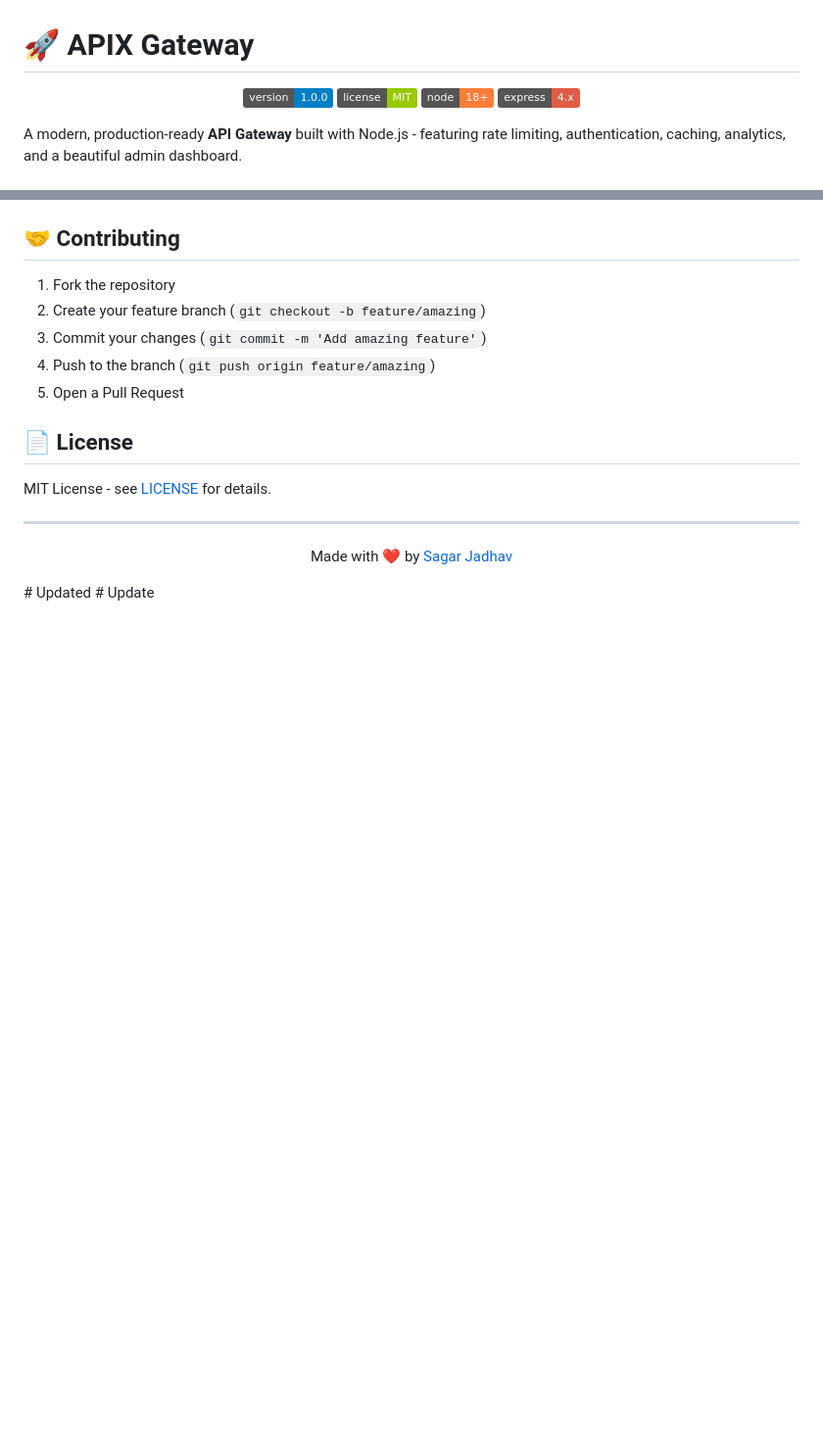
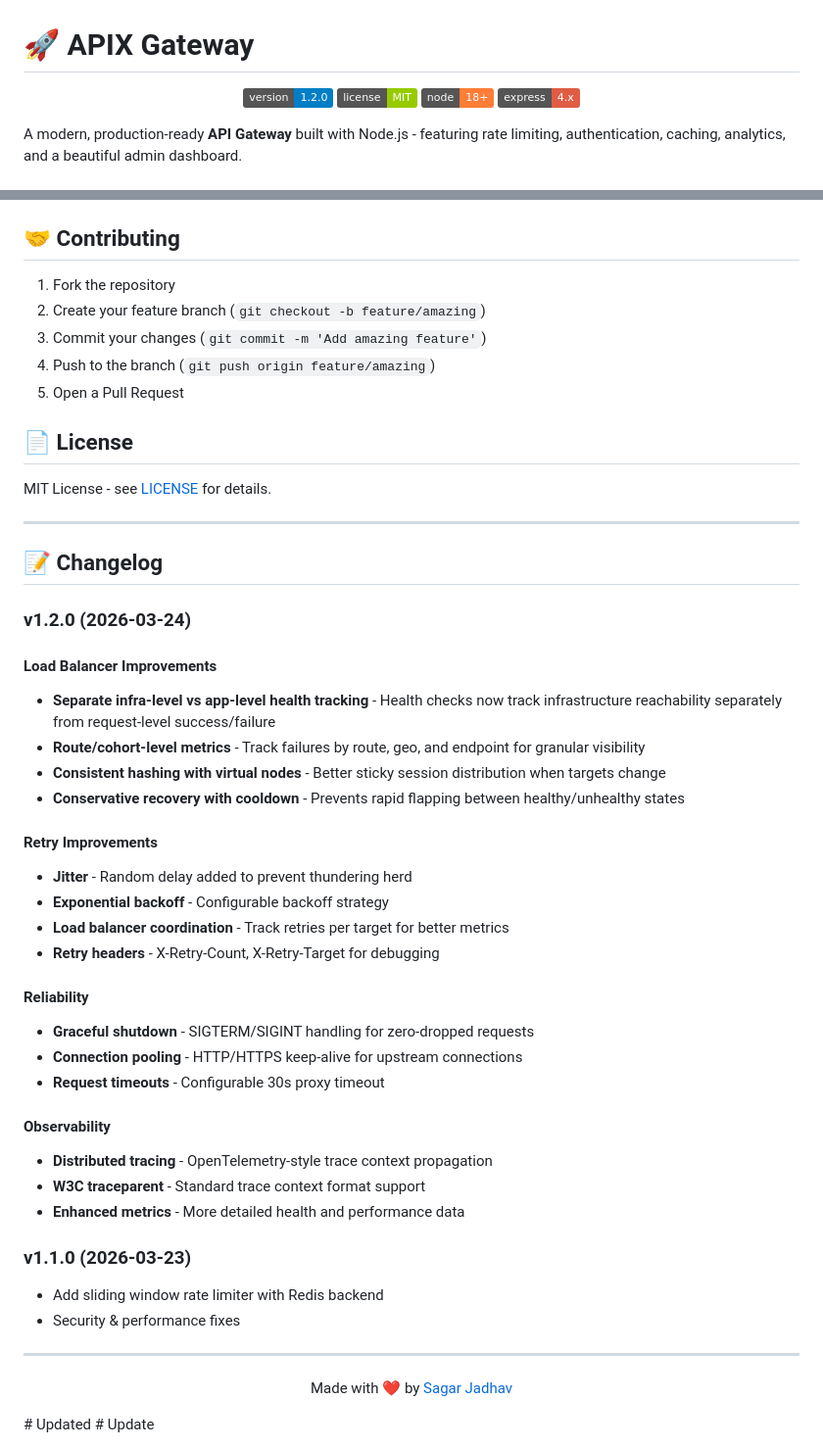
Before and after one commit to sagar0163/apix-gateway, a Markdown page: README.md, 2 parts joined by grey strips. Shown at 98% size. Drawn GitHub-style; badges without logos; blank space fills up the shorter version.

Commit message:
Update README with v1.2.0 features and changelog
- Document separate health tracking improvements
- Document route/cohort metrics
- Document consistent hashing
- Document retry with jitter
- Document graceful shutdown
- Document connection pooling
- Document distributed tracing

```diff
--- a/README.md
+++ b/README.md
@@ -1,7 +1,7 @@
 # 🚀 APIX Gateway
 
 <p align="center">
-  <img src="https://img.shields.io/badge/version-1.0.0-blue" alt="Version">
+  <img src="https://img.shields.io/badge/version-1.2.0-blue" alt="Version">
   <img src="https://img.shields.io/badge/license-MIT-green" alt="License">
   <img src="https://img.shields.io/badge/node-18%2B-orange" alt="Node">
   <img src="https://img.shields.io/badge/express-4.x-red" alt="Express">
@@ -325,6 +325,38 @@ MIT License - see [LICENSE](LICENSE) for details.
 
 ---
 
+## 📝 Changelog
+
+### v1.2.0 (2026-03-24)
+
+#### Load Balancer Improvements
+- **Separate infra-level vs app-level health tracking** - Health checks now track infrastructure reachability separately from request-level success/failure
+- **Route/cohort-level metrics** - Track failures by route, geo, and endpoint for granular visibility
+- **Consistent hashing with virtual nodes** - Better sticky session distribution when targets change
+- **Conservative recovery with cooldown** - Prevents rapid flapping between healthy/unhealthy states
+
+#### Retry Improvements
+- **Jitter** - Random delay added to prevent thundering herd
+- **Exponential backoff** - Configurable backoff strategy
+- **Load balancer coordination** - Track retries per target for better metrics
+- **Retry headers** - X-Retry-Count, X-Retry-Target for debugging
+
+#### Reliability
+- **Graceful shutdown** - SIGTERM/SIGINT handling for zero-dropped requests
+- **Connection pooling** - HTTP/HTTPS keep-alive for upstream connections
+- **Request timeouts** - Configurable 30s proxy timeout
+
+#### Observability
+- **Distributed tracing** - OpenTelemetry-style trace context propagation
+- **W3C traceparent** - Standard trace context format support
+- **Enhanced metrics** - More detailed health and performance data
+
+### v1.1.0 (2026-03-23)
+- Add sliding window rate limiter with Redis backend
+- Security & performance fixes
+
+---
+
 <p align="center">Made with ❤️ by <a href="https://github.com/sagar0163">Sagar Jadhav</a></p>
 # Updated
 # Update
```
